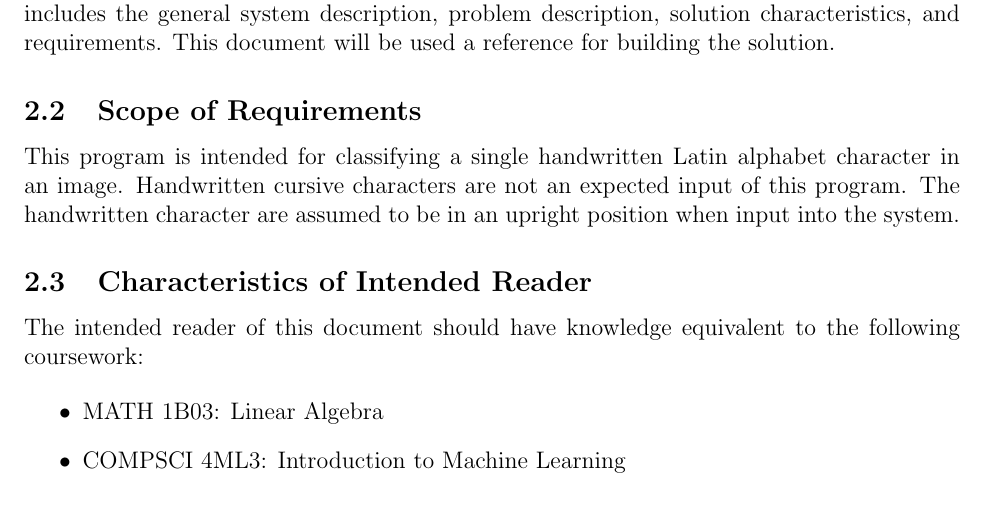
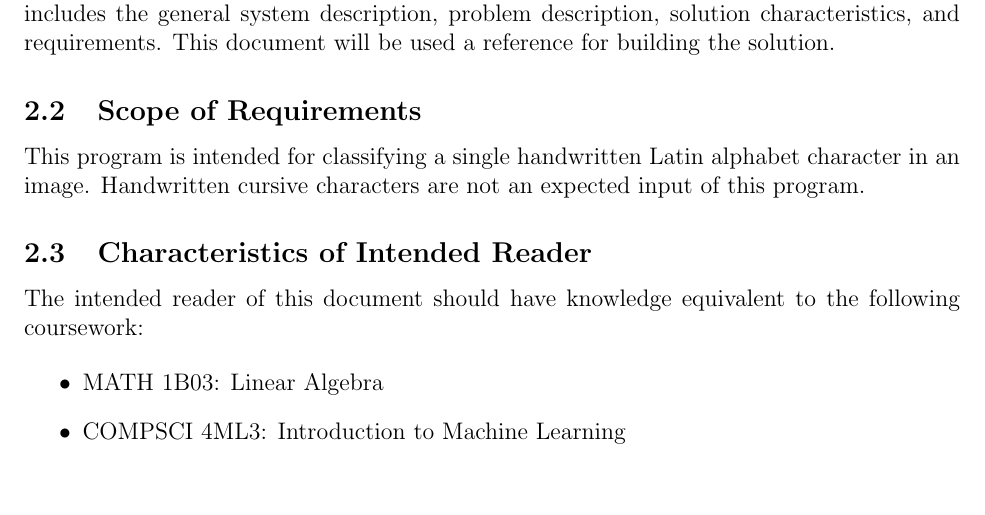
Before and after one commit to ptrandev/OCRacle, a LaTeX document (docs/SRS/SRS.tex): part of page 7 of 30, cut so that both start at the same text, the shorter picture padded with empty space. Compiled offline with pdfLaTeX.

Commit message:
removed orientation constraint

```diff
--- a/docs/SRS/SRS.tex
+++ b/docs/SRS/SRS.tex
@@ -416,8 +416,7 @@ reference for building the solution.
 
 This program is intended for classifying a single handwritten Latin alphabet
 character in an image. Handwritten cursive characters are not an expected input
-of this program. The handwritten character are assumed to be in an upright
-position when input into the system.
+of this program.
 
 % \textsc{\plt{Modelling the real world requires simplification.  The full complexity of
 %   the actual physics, chemistry, biology is too much for existing models, and
```
Also changed, not shown: docs/SRS/SRS.pdf.
